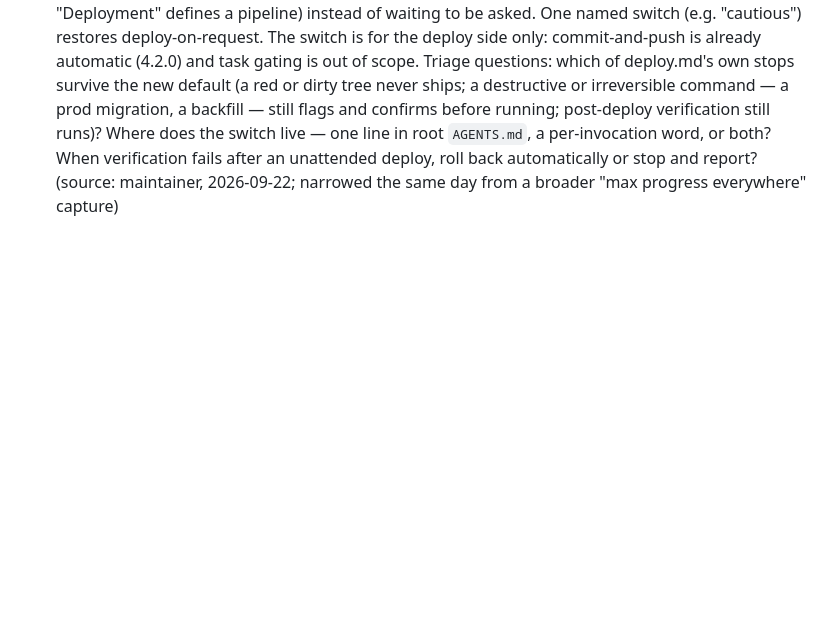
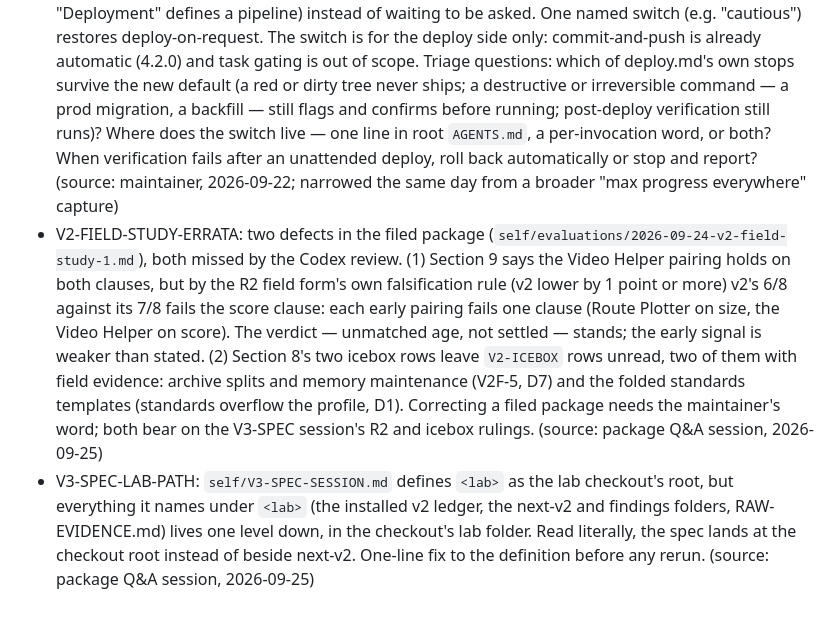
Before and after one commit to djDAOjones/PM-Skills, a Markdown page: self/project/wish-list.md, the part around the change. Rendered like a GitHub page; blank space fills up the shorter version.

Commit message:
V2-FIELD-STUDY: wish-list two package errata and the spec prompt's lab path (source-only)
A Q&A pass over the filed V2 field-study package found two defects the Codex review missed: section 9 calls the Video Helper pairing a hold on both clauses, though v2's 6/8 against its 7/8 fails the score clause by the R2 field form's own rule; and section 8's icebox rows leave two V2-ICEBOX rows with field evidence unread. It also found that V3-SPEC-SESSION.md defines <lab> one level above the folders it names. Captured as wish-list lines; correcting the filed package needs the maintainer's word.

Verify: npm run check green (0 structural failures; 1 pre-existing backlog-age warning).

Co-Authored-By: Claude Opus 5.5 <noreply@anthropic.com>

```diff
--- a/self/project/wish-list.md
+++ b/self/project/wish-list.md
@@ -61,3 +61,24 @@
   deploy, roll back automatically or stop and report? (source:
   maintainer, 2026-09-22; narrowed the same day from a broader
   "max progress everywhere" capture)
+- V2-FIELD-STUDY-ERRATA: two defects in the filed package
+  (`self/evaluations/2026-09-24-v2-field-study-1.md`), both missed by
+  the Codex review. (1) Section 9 says the Video Helper pairing holds
+  on both clauses, but by the R2 field form's own falsification rule
+  (v2 lower by 1 point or more) v2's 6/8 against its 7/8 fails the
+  score clause: each early pairing fails one clause (Route Plotter on
+  size, the Video Helper on score). The verdict — unmatched age, not
+  settled — stands; the early signal is weaker than stated. (2)
+  Section 8's two icebox rows leave `V2-ICEBOX` rows unread, two of
+  them with field evidence: archive splits and memory maintenance
+  (V2F-5, D7) and the folded standards templates (standards overflow
+  the profile, D1). Correcting a filed package needs the
+  maintainer's word; both bear on the V3-SPEC session's R2 and icebox
+  rulings. (source: package Q&A session, 2026-09-25)
+- V3-SPEC-LAB-PATH: `self/V3-SPEC-SESSION.md` defines `<lab>` as the
+  lab checkout's root, but everything it names under `<lab>` (the
+  installed v2 ledger, the next-v2 and findings folders,
+  RAW-EVIDENCE.md) lives one level down, in the checkout's lab folder. Read literally, the spec
+  lands at the checkout root instead of beside next-v2. One-line fix
+  to the definition before any rerun. (source: package Q&A session,
+  2026-09-25)
```
